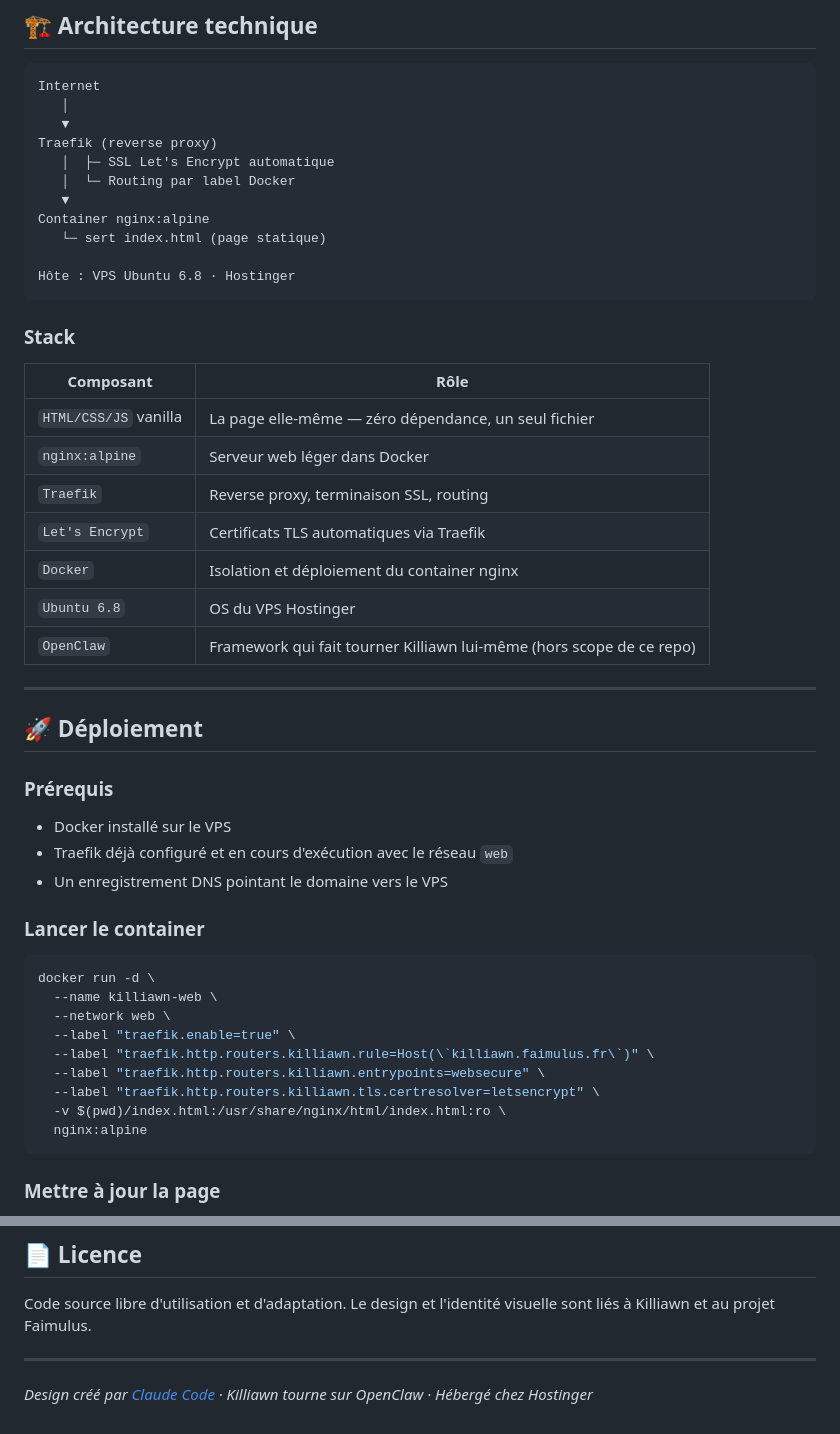
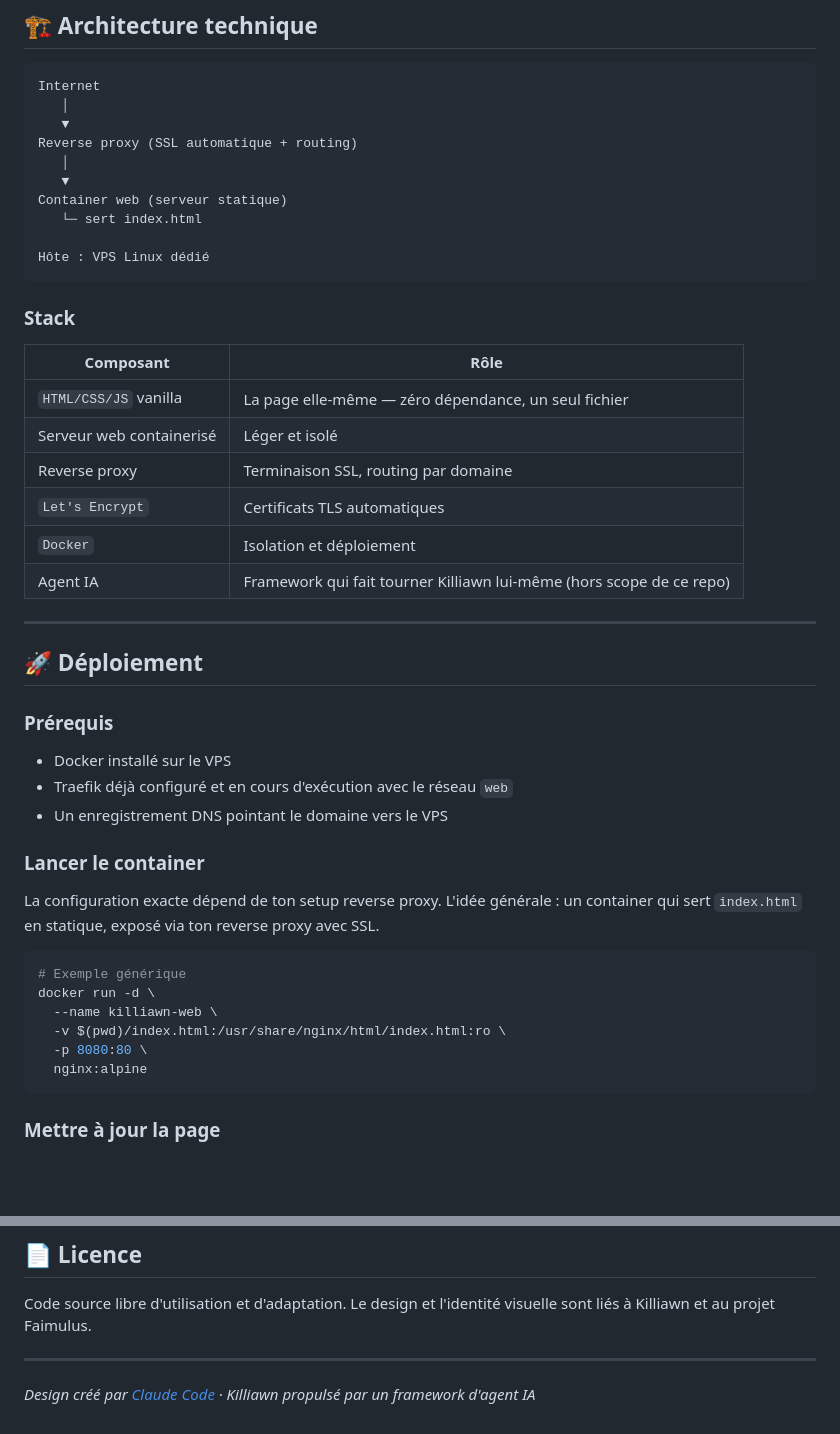
Before and after one commit to KCastets/killiawn-web, a Markdown page: README.md, 2 parts joined by grey strips. GitHub-like rendering; blank space fills up the shorter version.

Commit message:
security: suppression infos sensibles du README (OS, hébergeur, config réseau exacte)

````diff
--- a/README.md
+++ b/README.md
@@ -49,14 +49,13 @@ Tout ça dans un seul fichier `index.html`, sans dépendances externes.
 Internet
    │
    ▼
-Traefik (reverse proxy)
-   │  ├─ SSL Let's Encrypt automatique
-   │  └─ Routing par label Docker
+Reverse proxy (SSL automatique + routing)
+   │
    ▼
-Container nginx:alpine
-   └─ sert index.html (page statique)
+Container web (serveur statique)
+   └─ sert index.html
 
-Hôte : VPS Ubuntu 6.8 · Hostinger
+Hôte : VPS Linux dédié
 ```
 
 ### Stack
@@ -64,12 +63,11 @@ Hôte : VPS Ubuntu 6.8 · Hostinger
 | Composant | Rôle |
 |-----------|------|
 | `HTML/CSS/JS` vanilla | La page elle-même — zéro dépendance, un seul fichier |
-| `nginx:alpine` | Serveur web léger dans Docker |
-| `Traefik` | Reverse proxy, terminaison SSL, routing |
-| `Let's Encrypt` | Certificats TLS automatiques via Traefik |
-| `Docker` | Isolation et déploiement du container nginx |
-| `Ubuntu 6.8` | OS du VPS Hostinger |
-| `OpenClaw` | Framework qui fait tourner Killiawn lui-même (hors scope de ce repo) |
+| Serveur web containerisé | Léger et isolé |
+| Reverse proxy | Terminaison SSL, routing par domaine |
+| `Let's Encrypt` | Certificats TLS automatiques |
+| `Docker` | Isolation et déploiement |
+| Agent IA | Framework qui fait tourner Killiawn lui-même (hors scope de ce repo) |
 
 ---
 
@@ -83,15 +81,14 @@ Hôte : VPS Ubuntu 6.8 · Hostinger
 
 ### Lancer le container
 
+La configuration exacte dépend de ton setup reverse proxy. L'idée générale : un container qui sert `index.html` en statique, exposé via ton reverse proxy avec SSL.
+
 ```bash
+# Exemple générique
 docker run -d \
   --name killiawn-web \
-  --network web \
-  --label "traefik.enable=true" \
-  --label "traefik.http.routers.killiawn.rule=Host(\`killiawn.faimulus.fr\`)" \
-  --label "traefik.http.routers.killiawn.entrypoints=websecure" \
-  --label "traefik.http.routers.killiawn.tls.certresolver=letsencrypt" \
   -v $(pwd)/index.html:/usr/share/nginx/html/index.html:ro \
+  -p 8080:80 \
   nginx:alpine
 ```
 
@@ -151,4 +148,4 @@ Code source libre d'utilisation et d'adaptation. Le design et l'identité visuel
 
 ---
 
-*Design créé par [Claude Code](https://claude.ai/code) · Killiawn tourne sur OpenClaw · Hébergé chez Hostinger*
+*Design créé par [Claude Code](https://claude.ai/code) · Killiawn propulsé par un framework d'agent IA*
````
